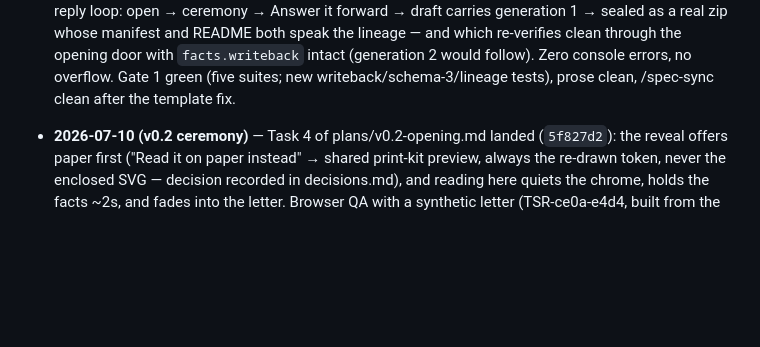
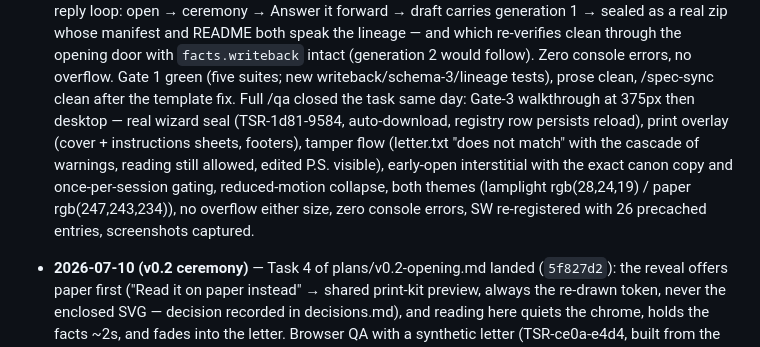
Before and after one commit to LacunaeDesigns/tessera, a Markdown page: docs/PROGRESS.md, the part around the change. GitHub-like rendering; blank space fills up the shorter version.

Commit message:
docs(progress): full /qa evidence recorded for the opening
Co-Authored-By: Claude Fable 5 <noreply@anthropic.com>

```diff
--- a/docs/PROGRESS.md
+++ b/docs/PROGRESS.md
@@ -64,7 +64,13 @@ Every roadmap item through v2.x now has a written plan — index with confidence
   and README both speak the lineage — and which re-verifies clean through the opening door with
   `facts.writeback` intact (generation 2 would follow). Zero console errors, no overflow. Gate 1
   green (five suites; new writeback/schema-3/lineage tests), prose clean, /spec-sync clean after
-  the template fix.
+  the template fix. Full /qa closed the task same day: Gate-3 walkthrough at 375px then desktop —
+  real wizard seal (TSR-1d81-9584, auto-download, registry row persists reload), print overlay
+  (cover + instructions sheets, footers), tamper flow (letter.txt "does not match" with the
+  cascade of warnings, reading still allowed, edited P.S. visible), early-open interstitial with
+  the exact canon copy and once-per-session gating, reduced-motion collapse, both themes
+  (lamplight rgb(28,24,19) / paper rgb(247,243,234)), no overflow either size, zero console
+  errors, SW re-registered with 26 precached entries, screenshots captured.
 
 - **2026-07-10 (v0.2 ceremony)** — Task 4 of plans/v0.2-opening.md landed (`5f827d2`): the reveal
   offers paper first ("Read it on paper instead" → shared print-kit preview, always the re-drawn
```
